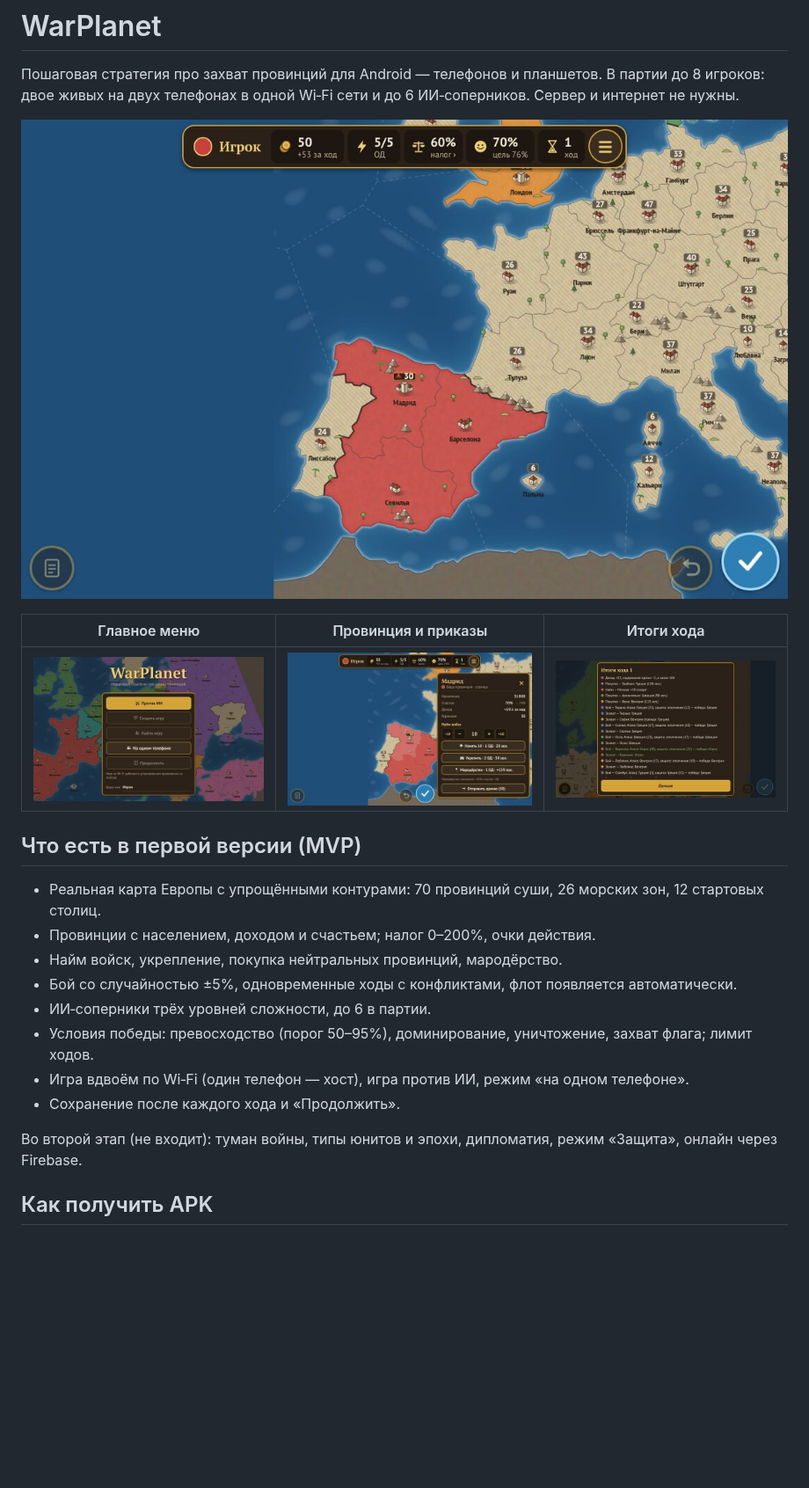
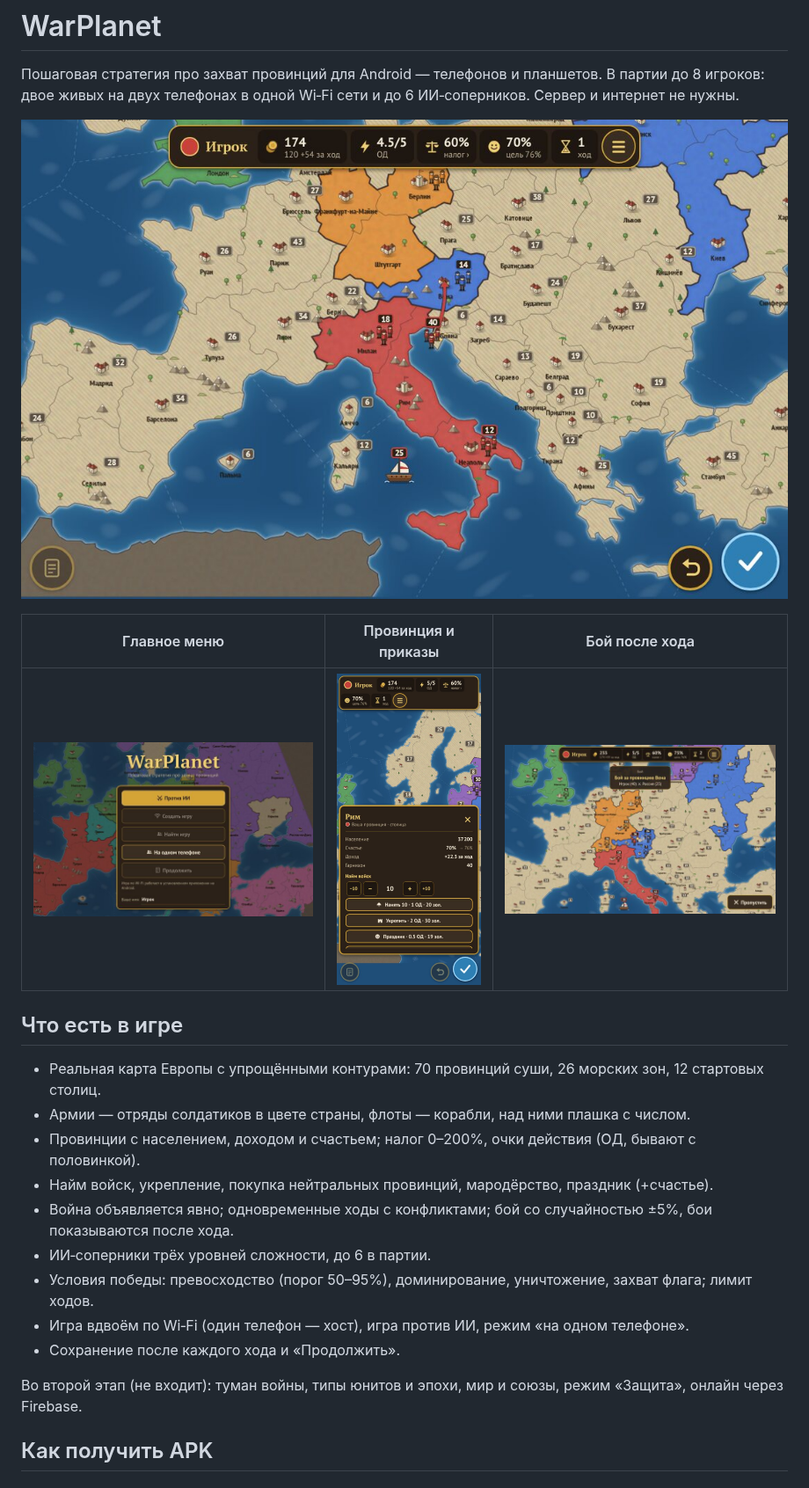
Before and after one commit to lokofanmoscow-rgb/Warplanet, a Markdown page: README.md, the part around one of its changes. Shown at 88% size. Rendered like a GitHub page; pictures changed too: docs/screenshots/battle.jpg (added), docs/screenshots/game-tablet.jpg, docs/screenshots/log.jpg (deleted); blank space fills up the shorter version.

Commit message:
README: правила войны и перемещений, новые скриншоты; версия 0.2.0
Co-Authored-By: Claude Opus 5.5 <noreply@anthropic.com>
Claude-Session: https://claude.ai/code/session_01LcnefXENk3FoR8pUaZvoCm

```diff
--- a/README.md
+++ b/README.md
@@ -4,22 +4,23 @@
 
 ![Партия на планшете](docs/screenshots/game-tablet.jpg)
 
-| Главное меню | Провинция и приказы | Итоги хода |
+| Главное меню | Провинция и приказы | Бой после хода |
 |---|---|---|
-| ![](docs/screenshots/menu.jpg) | ![](docs/screenshots/province.jpg) | ![](docs/screenshots/log.jpg) |
+| ![](docs/screenshots/menu.jpg) | ![](docs/screenshots/province.jpg) | ![](docs/screenshots/battle.jpg) |
 
-## Что есть в первой версии (MVP)
+## Что есть в игре
 
 - Реальная карта Европы с упрощёнными контурами: 70 провинций суши, 26 морских зон, 12 стартовых столиц.
-- Провинции с населением, доходом и счастьем; налог 0–200%, очки действия.
-- Найм войск, укрепление, покупка нейтральных провинций, мародёрство.
-- Бой со случайностью ±5%, одновременные ходы с конфликтами, флот появляется автоматически.
+- Армии — отряды солдатиков в цвете страны, флоты — корабли, над ними плашка с числом.
+- Провинции с населением, доходом и счастьем; налог 0–200%, очки действия (ОД, бывают с половинкой).
+- Найм войск, укрепление, покупка нейтральных провинций, мародёрство, праздник (+счастье).
+- Война объявляется явно; одновременные ходы с конфликтами; бой со случайностью ±5%, бои показываются после хода.
 - ИИ‑соперники трёх уровней сложности, до 6 в партии.
 - Условия победы: превосходство (порог 50–95%), доминирование, уничтожение, захват флага; лимит ходов.
 - Игра вдвоём по Wi‑Fi (один телефон — хост), игра против ИИ, режим «на одном телефоне».
 - Сохранение после каждого хода и «Продолжить».
 
-Во второй этап (не входит): туман войны, типы юнитов и эпохи, дипломатия, режим «Защита», онлайн через Firebase.
+Во второй этап (не входит): туман войны, типы юнитов и эпохи, мир и союзы, режим «Защита», онлайн через Firebase.
 
 ## Как получить APK
 
```
Also changed, not shown: other parts of README.md (+12 -2 lines), 1 other file.
